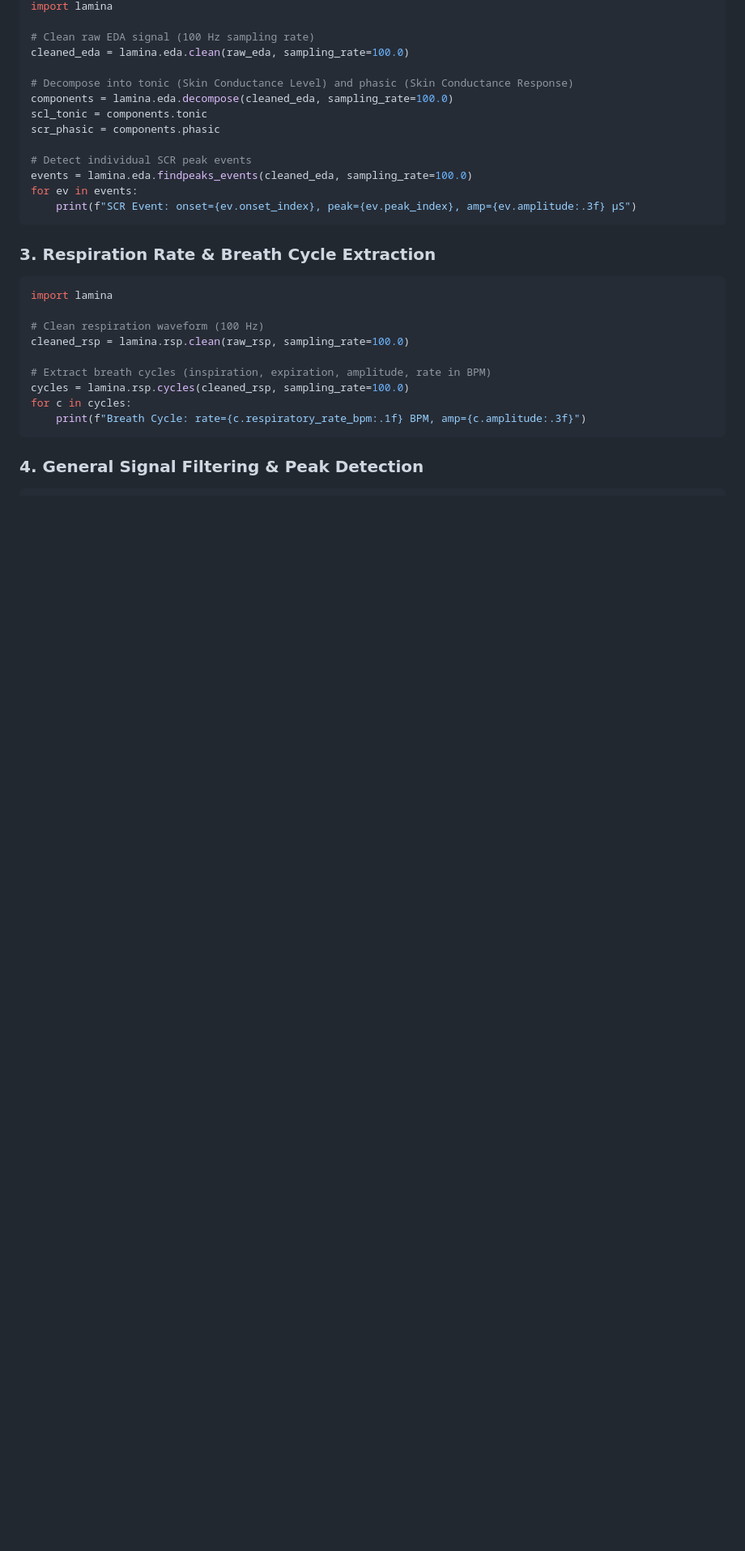
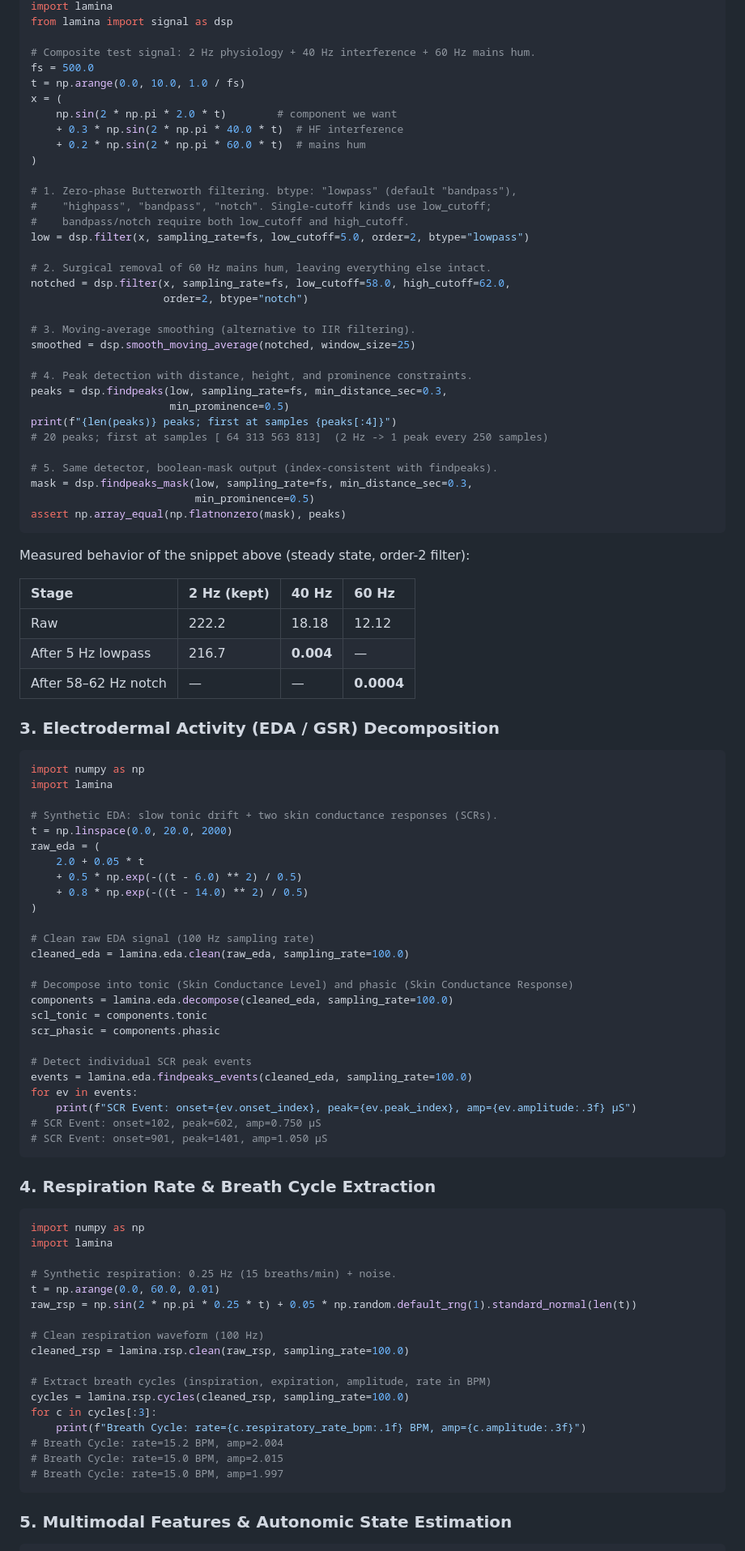
Before and after one commit to invisible-illness-project/lamina, a Markdown page: lamina_py/README.md, the part around one of its changes. Shown at 81% size. Drawn GitHub-style; blank space fills up the shorter version.

Commit message:
docs(lamina_py): rewrite README with verified examples and DSP section

````diff
--- a/lamina_py/README.md
+++ b/lamina_py/README.md
@@ -91,4 +119,60 @@ print(f"RMSSD: {rmssd_val:.2f} ms | Mean NN: {mean_nn_val:.2f} ms")
 import lamina
+from lamina import signal as dsp
+
+# Composite test signal: 2 Hz physiology + 40 Hz interference + 60 Hz mains hum.
+fs = 500.0
+t = np.arange(0.0, 10.0, 1.0 / fs)
+x = (
+    np.sin(2 * np.pi * 2.0 * t)        # component we want
+    + 0.3 * np.sin(2 * np.pi * 40.0 * t)  # HF interference
+    + 0.2 * np.sin(2 * np.pi * 60.0 * t)  # mains hum
+)
+
+# 1. Zero-phase Butterworth filtering. btype: "lowpass" (default "bandpass"),
+#    "highpass", "bandpass", "notch". Single-cutoff kinds use low_cutoff;
+#    bandpass/notch require both low_cutoff and high_cutoff.
+low = dsp.filter(x, sampling_rate=fs, low_cutoff=5.0, order=2, btype="lowpass")
+
+# 2. Surgical removal of 60 Hz mains hum, leaving everything else intact.
+notched = dsp.filter(x, sampling_rate=fs, low_cutoff=58.0, high_cutoff=62.0,
+                     order=2, btype="notch")
+
+# 3. Moving-average smoothing (alternative to IIR filtering).
+smoothed = dsp.smooth_moving_average(notched, window_size=25)
+
+# 4. Peak detection with distance, height, and prominence constraints.
+peaks = dsp.findpeaks(low, sampling_rate=fs, min_distance_sec=0.3,
+                      min_prominence=0.5)
+print(f"{len(peaks)} peaks; first at samples {peaks[:4]}")
+# 20 peaks; first at samples [ 64 313 563 813]  (2 Hz -> 1 peak every 250 samples)
+
+# 5. Same detector, boolean-mask output (index-consistent with findpeaks).
+mask = dsp.findpeaks_mask(low, sampling_rate=fs, min_distance_sec=0.3,
+                          min_prominence=0.5)
+assert np.array_equal(np.flatnonzero(mask), peaks)
+```
+
+Measured behavior of the snippet above (steady state, order-2 filter):
+
+| Stage | 2 Hz (kept) | 40 Hz | 60 Hz |
+| :--- | :--- | :--- | :--- |
+| Raw | 222.2 | 18.18 | 12.12 |
+| After 5 Hz lowpass | 216.7 | **0.004** | — |
+| After 58–62 Hz notch | — | — | **0.0004** |
+
+### 3. Electrodermal Activity (EDA / GSR) Decomposition
+
+```python
+import numpy as np
+import lamina
+
+# Synthetic EDA: slow tonic drift + two skin conductance responses (SCRs).
+t = np.linspace(0.0, 20.0, 2000)
+raw_eda = (
+    2.0 + 0.05 * t
+    + 0.5 * np.exp(-((t - 6.0) ** 2) / 0.5)
+    + 0.8 * np.exp(-((t - 14.0) ** 2) / 0.5)
+)
 
 # Clean raw EDA signal (100 Hz sampling rate)
 cleaned_eda = lamina.eda.clean(raw_eda, sampling_rate=100.0)
@@ -102,22 +186,32 @@ scr_phasic = components.phasic
 events = lamina.eda.findpeaks_events(cleaned_eda, sampling_rate=100.0)
 for ev in events:
     print(f"SCR Event: onset={ev.onset_index}, peak={ev.peak_index}, amp={ev.amplitude:.3f} µS")
+# SCR Event: onset=102, peak=602, amp=0.750 µS
+# SCR Event: onset=901, peak=1401, amp=1.050 µS
 ```
 
-### 3. Respiration Rate & Breath Cycle Extraction
+### 4. Respiration Rate & Breath Cycle Extraction
 
 ```python
+import numpy as np
 import lamina
+
+# Synthetic respiration: 0.25 Hz (15 breaths/min) + noise.
+t = np.arange(0.0, 60.0, 0.01)
+raw_rsp = np.sin(2 * np.pi * 0.25 * t) + 0.05 * np.random.default_rng(1).standard_normal(len(t))
 
 # Clean respiration waveform (100 Hz)
 cleaned_rsp = lamina.rsp.clean(raw_rsp, sampling_rate=100.0)
 
 # Extract breath cycles (inspiration, expiration, amplitude, rate in BPM)
 cycles = lamina.rsp.cycles(cleaned_rsp, sampling_rate=100.0)
-for c in cycles:
+for c in cycles[:3]:
     print(f"Breath Cycle: rate={c.respiratory_rate_bpm:.1f} BPM, amp={c.amplitude:.3f}")
+# Breath Cycle: rate=15.2 BPM, amp=2.004
+# Breath Cycle: rate=15.0 BPM, amp=2.015
+# Breath Cycle: rate=15.0 BPM, amp=1.997
 ```
 
-### 4. General Signal Filtering & Peak Detection
+### 5. Multimodal Features & Autonomic State Estimation
 
 ```python
````
Also changed, not shown: other parts of lamina_py/README.md (+76 -20 lines).
